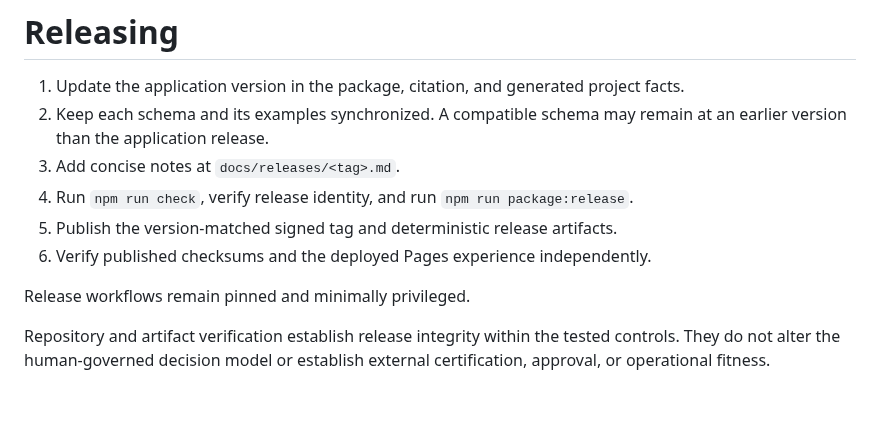
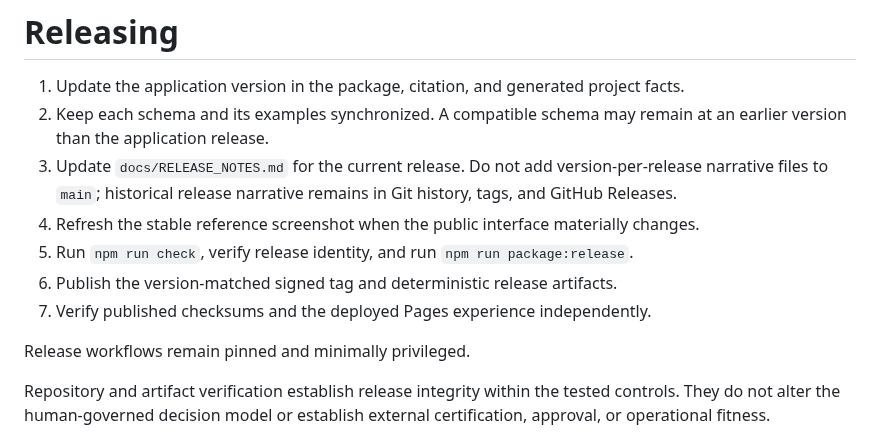
Before and after one commit to Bridge-Node-7/frontier-decision-engine, a Markdown page: docs/RELEASING.md, the part around the change. Drawn GitHub-style; blank space fills up the shorter version.

Commit message:
docs: normalize repository shape and public boundary

```diff
--- a/docs/RELEASING.md
+++ b/docs/RELEASING.md
@@ -2,10 +2,11 @@
 
 1. Update the application version in the package, citation, and generated project facts.
 2. Keep each schema and its examples synchronized. A compatible schema may remain at an earlier version than the application release.
-3. Add concise notes at `docs/releases/<tag>.md`.
-4. Run `npm run check`, verify release identity, and run `npm run package:release`.
-5. Publish the version-matched signed tag and deterministic release artifacts.
-6. Verify published checksums and the deployed Pages experience independently.
+3. Update `docs/RELEASE_NOTES.md` for the current release. Do not add version-per-release narrative files to `main`; historical release narrative remains in Git history, tags, and GitHub Releases.
+4. Refresh the stable reference screenshot when the public interface materially changes.
+5. Run `npm run check`, verify release identity, and run `npm run package:release`.
+6. Publish the version-matched signed tag and deterministic release artifacts.
+7. Verify published checksums and the deployed Pages experience independently.
 
 Release workflows remain pinned and minimally privileged.
 
```
Also changed, not shown: README.md (+1 -1 lines), docs/releases/v0.2.10.md (deleted, +0 -9 lines), docs/releases/v0.2.11.md (deleted, +0 -23 lines), docs/releases/v0.2.12.md (deleted, +0 -25 lines), docs/releases/v0.2.13.md (deleted, +0 -22 lines), docs/releases/v0.3.0.md (deleted, +0 -23 lines), docs/RELEASE_NOTES.md (renamed from docs/releases/v0.3.1.md), docs/screenshots/reference/desktop-decision-frame.png (renamed from docs/screenshots/v0.3.1/desktop-decision-frame.png), docs/screenshots/v0.2.10/desktop-decision-frame.png (deleted), docs/screenshots/v0.2.13/desktop-decision-frame.png (deleted), docs/screenshots/v0.3.0/desktop-decision-frame.png (deleted), 8 other files.
